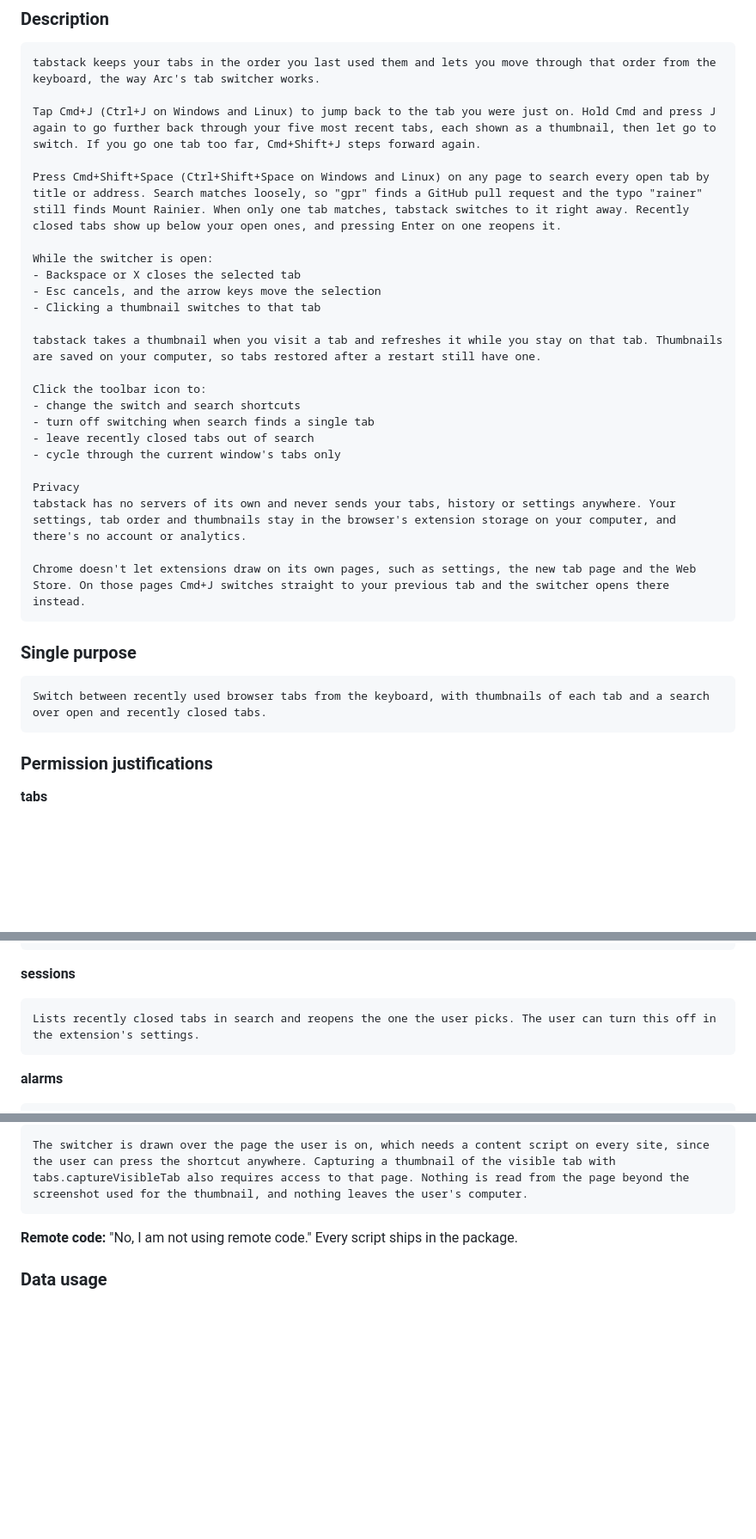
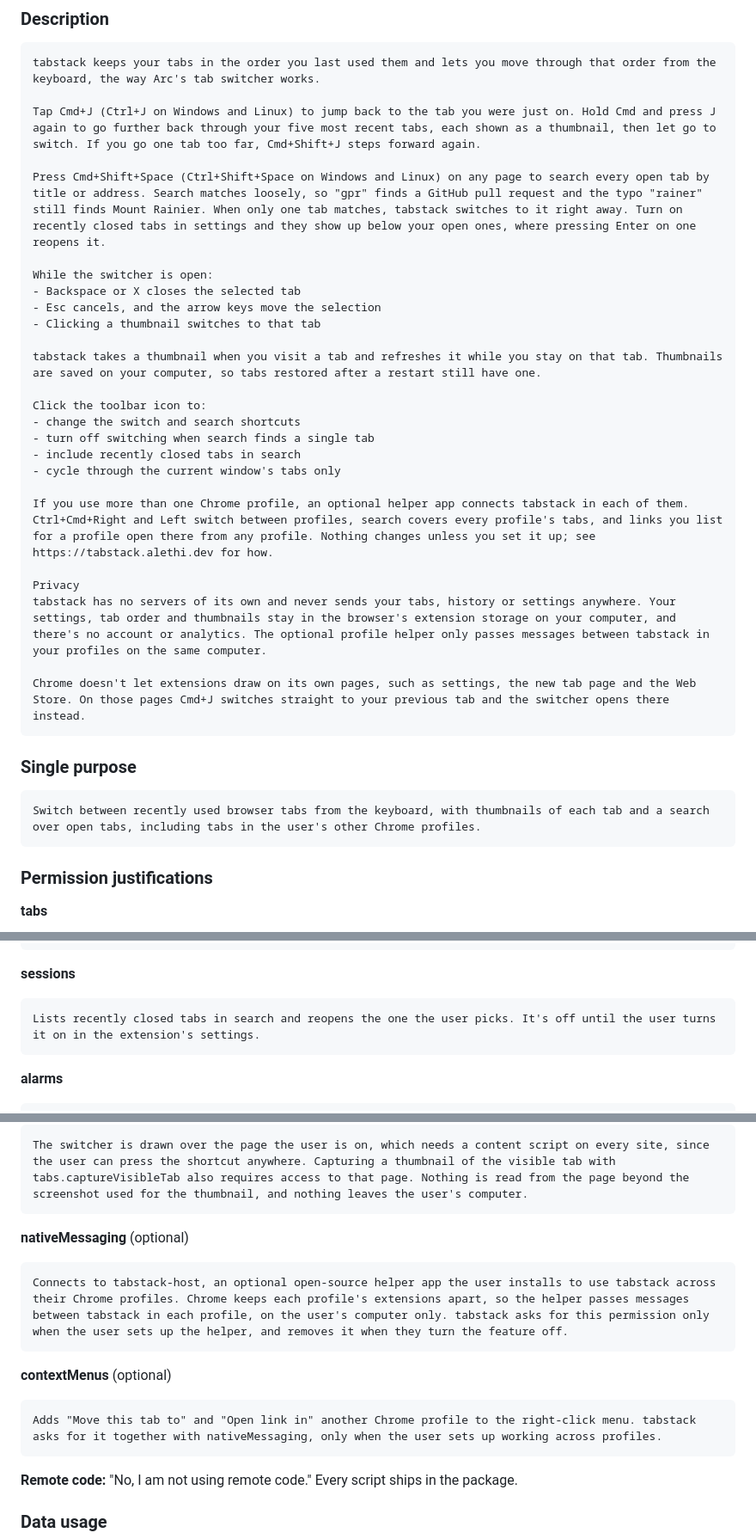
Before and after one commit to grindlemire/tabstack, a Markdown page: store/listing.md, 3 parts joined by grey strips. Shown at 86% size. Drawn GitHub-style; blank space fills up the shorter version.

Commit message:
store: listing for 1.1.0 (profiles, optional permissions, closed tabs off by default)
* store: listing for 1.1.0: profiles, its two optional permissions, closed tabs off by default

Reviewed-on: https://gitstack.sh/grindlemire/tabstack/reviews/R35

````diff
--- a/store/listing.md
+++ b/store/listing.md
@@ -32,7 +32,7 @@ tabstack keeps your tabs in the order you last used them and lets you move throu
 
 Tap Cmd+J (Ctrl+J on Windows and Linux) to jump back to the tab you were just on. Hold Cmd and press J again to go further back through your five most recent tabs, each shown as a thumbnail, then let go to switch. If you go one tab too far, Cmd+Shift+J steps forward again.
 
-Press Cmd+Shift+Space (Ctrl+Shift+Space on Windows and Linux) on any page to search every open tab by title or address. Search matches loosely, so "gpr" finds a GitHub pull request and the typo "rainer" still finds Mount Rainier. When only one tab matches, tabstack switches to it right away. Recently closed tabs show up below your open ones, and pressing Enter on one reopens it.
+Press Cmd+Shift+Space (Ctrl+Shift+Space on Windows and Linux) on any page to search every open tab by title or address. Search matches loosely, so "gpr" finds a GitHub pull request and the typo "rainer" still finds Mount Rainier. When only one tab matches, tabstack switches to it right away. Turn on recently closed tabs in settings and they show up below your open ones, where pressing Enter on one reopens it.
 
 While the switcher is open:
 - Backspace or X closes the selected tab
@@ -44,11 +44,13 @@ tabstack takes a thumbnail when you visit a tab and refreshes it while you stay
 Click the toolbar icon to:
 - change the switch and search shortcuts
 - turn off switching when search finds a single tab
-- leave recently closed tabs out of search
+- include recently closed tabs in search
 - cycle through the current window's tabs only
 
+If you use more than one Chrome profile, an optional helper app connects tabstack in each of them. Ctrl+Cmd+Right and Left switch between profiles, search covers every profile's tabs, and links you list for a profile open there from any profile. Nothing changes unless you set it up; see https://tabstack.alethi.dev for how.
+
 Privacy
-tabstack has no servers of its own and never sends your tabs, history or settings anywhere. Your settings, tab order and thumbnails stay in the browser's extension storage on your computer, and there's no account or analytics.
+tabstack has no servers of its own and never sends your tabs, history or settings anywhere. Your settings, tab order and thumbnails stay in the browser's extension storage on your computer, and there's no account or analytics. The optional profile helper only passes messages between tabstack in your profiles on the same computer.
 
 Chrome doesn't let extensions draw on its own pages, such as settings, the new tab page and the Web Store. On those pages Cmd+J switches straight to your previous tab and the switcher opens there instead.
 ```
@@ -56,7 +58,7 @@ Chrome doesn't let extensions draw on its own pages, such as settings, the new t
 ### Single purpose
 
 ```
-Switch between recently used browser tabs from the keyboard, with thumbnails of each tab and a search over open and recently closed tabs.
+Switch between recently used browser tabs from the keyboard, with thumbnails of each tab and a search over open tabs, including tabs in the user's other Chrome profiles.
 ```
 
 ### Permission justifications
@@ -83,7 +85,7 @@ Shows each tab's icon in the switcher using Chrome's favicon cache, which also c
 
 **sessions**
 ```
-Lists recently closed tabs in search and reopens the one the user picks. The user can turn this off in the extension's settings.
+Lists recently closed tabs in search and reopens the one the user picks. It's off until the user turns it on in the extension's settings.
 ```
 
 **alarms**
@@ -99,6 +101,16 @@ Pauses the thumbnail refresh while the user is away from the computer, so the ex
 **Host permission (all sites)**
 ```
 The switcher is drawn over the page the user is on, which needs a content script on every site, since the user can press the shortcut anywhere. Capturing a thumbnail of the visible tab with tabs.captureVisibleTab also requires access to that page. Nothing is read from the page beyond the screenshot used for the thumbnail, and nothing leaves the user's computer.
+```
+
+**nativeMessaging** (optional)
+```
+Connects to tabstack-host, an optional open-source helper app the user installs to use tabstack across their Chrome profiles. Chrome keeps each profile's extensions apart, so the helper passes messages between tabstack in each profile, on the user's computer only. tabstack asks for this permission only when the user sets up the helper, and removes it when they turn the feature off.
+```
+
+**contextMenus** (optional)
+```
+Adds "Move this tab to" and "Open link in" another Chrome profile to the right-click menu. tabstack asks for it together with nativeMessaging, only when the user sets up working across profiles.
 ```
 
 **Remote code:** "No, I am not using remote code." Every script ships in the
````
Also changed, not shown: other parts of store/listing.md (+5 -3 lines).
